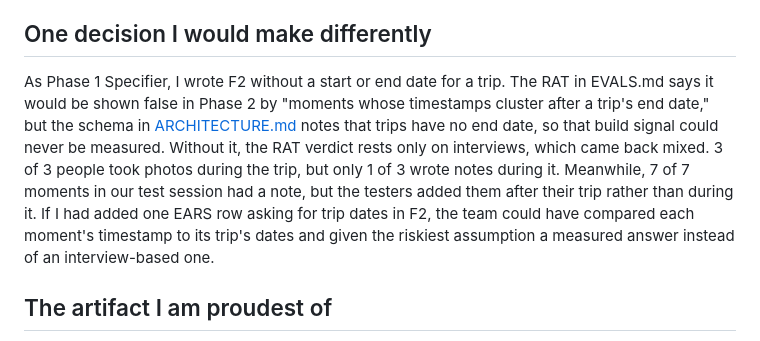
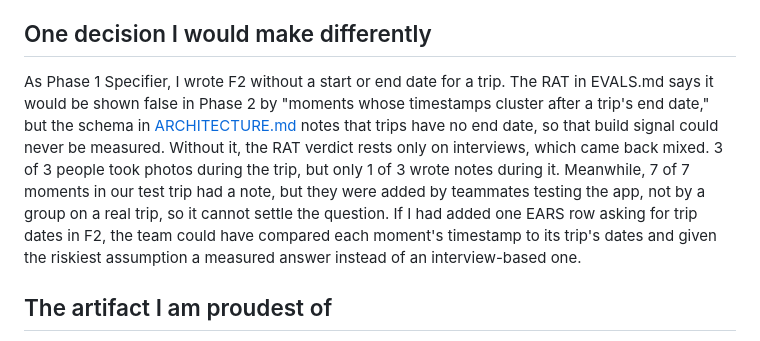
Before and after one commit to mehtaaashi05/mgt3745-team-Alpha-, a Markdown page: docs/retro/rishika.md, the part around the change. Drawn GitHub-style.

Commit message:
Revise Phase 1 Specifier decision explanation
Clarified the decision-making process regarding trip dates in F2 and the implications of lacking start and end dates for accurate RAT evaluation.

```diff
--- a/docs/retro/rishika.md
+++ b/docs/retro/rishika.md
@@ -10,7 +10,7 @@
 
 ## One decision I would make differently
 
-As Phase 1 Specifier, I wrote F2 without a start or end date for a trip. The RAT in EVALS.md says it would be shown false in Phase 2 by "moments whose timestamps cluster after a trip's end date," but the schema in [ARCHITECTURE.md](../../context/ARCHITECTURE.md) notes that trips have no end date, so that build signal could never be measured. Without it, the RAT verdict rests only on interviews, which came back mixed. 3 of 3 people took photos during the trip, but only 1 of 3 wrote notes during it. Meanwhile, 7 of 7 moments in our test session had a note, but the testers added them after their trip rather than during it. If I had added one EARS row asking for trip dates in F2, the team could have compared each moment's timestamp to its trip's dates and given the riskiest assumption a measured answer instead of an interview-based one.
+As Phase 1 Specifier, I wrote F2 without a start or end date for a trip. The RAT in EVALS.md says it would be shown false in Phase 2 by "moments whose timestamps cluster after a trip's end date," but the schema in [ARCHITECTURE.md](../../context/ARCHITECTURE.md) notes that trips have no end date, so that build signal could never be measured. Without it, the RAT verdict rests only on interviews, which came back mixed. 3 of 3 people took photos during the trip, but only 1 of 3 wrote notes during it. Meanwhile, 7 of 7 moments in our test trip had a note, but they were added by teammates testing the app, not by a group on a real trip, so it cannot settle the question. If I had added one EARS row asking for trip dates in F2, the team could have compared each moment's timestamp to its trip's dates and given the riskiest assumption a measured answer instead of an interview-based one.
 
 ## The artifact I am proudest of
 
```
